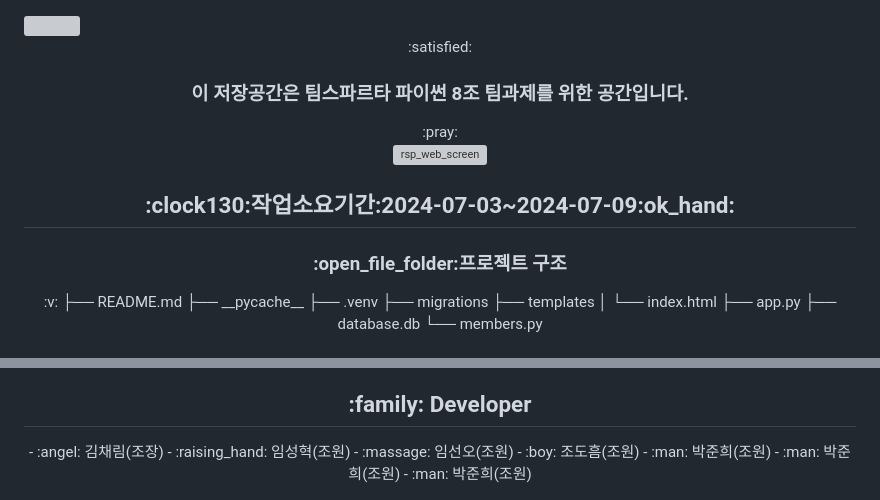
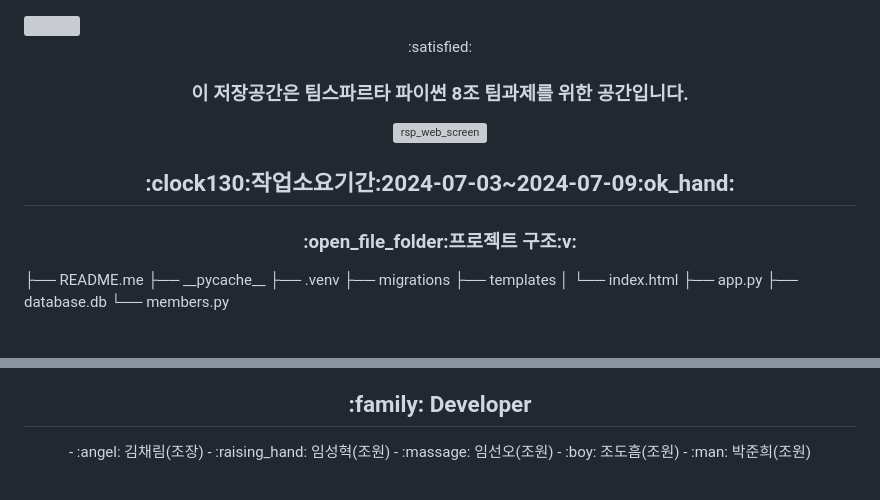
Before and after one commit to chaerimkim21/team8_python_project, a Markdown page: README.md, 2 parts joined by grey strips. Rendered like a GitHub page; grey boxes are pictures that could not be loaded.

```diff
--- a/README.md
+++ b/README.md
@@ -1,12 +1,13 @@
 <img src="https://capsule-render.vercel.app/api?type=waving&color=BDBDC8&height=150&section=header" />
-<div align=center>:satisfied:<h3>이 저장공간은 팀스파르타 파이썬 8조 팀과제를 위한 공간입니다.</h3>:pray:
+<div align=center>:satisfied:<h3>이 저장공간은 팀스파르타 파이썬 8조 팀과제를 위한 공간입니다.</h3>
 
 ![rsp_web_screen](https://github.com/chaerimkim21/team8_python_project/assets/90311848/4c240cdf-2ca3-48de-b694-403159804a1d)
 
 <h2>:clock130:작업소요기간:2024-07-03~2024-07-09:ok_hand:</h2>
 
-<h3>:open_file_folder:프로젝트 구조</h3>:v:
-├── README.md
+<h3>:open_file_folder:프로젝트 구조:v:</h3>
+</div>
+├── README.me
 ├── __pycache__
 ├── .venv
 ├── migrations
@@ -103,7 +107,5 @@
 - :massage: 임선오(조원)
 - :boy: 조도흠(조원)
 - :man: 박준희(조원)
-- :man: 박준희(조원)
-- :man: 박준희(조원)
 
 </div>
```
Also changed, not shown: other parts of README.md (+6 -3 lines).
